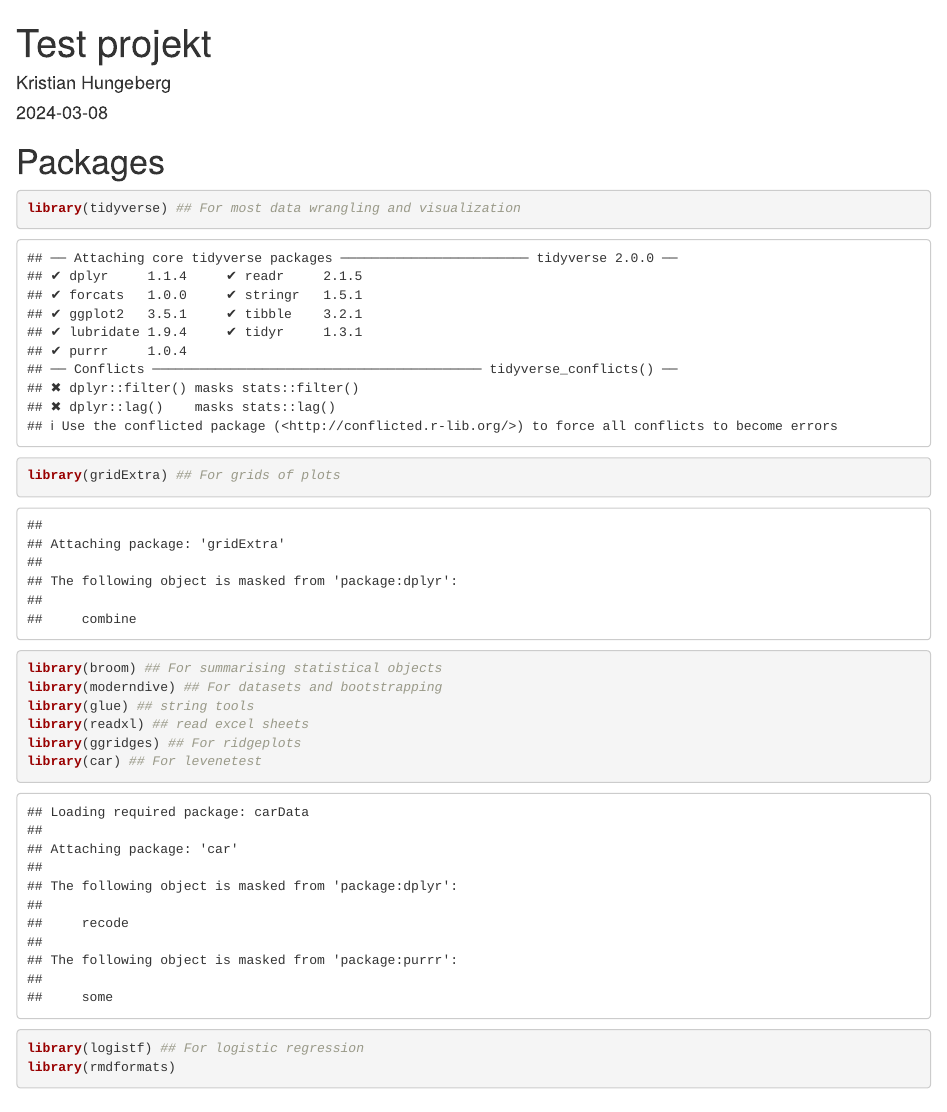
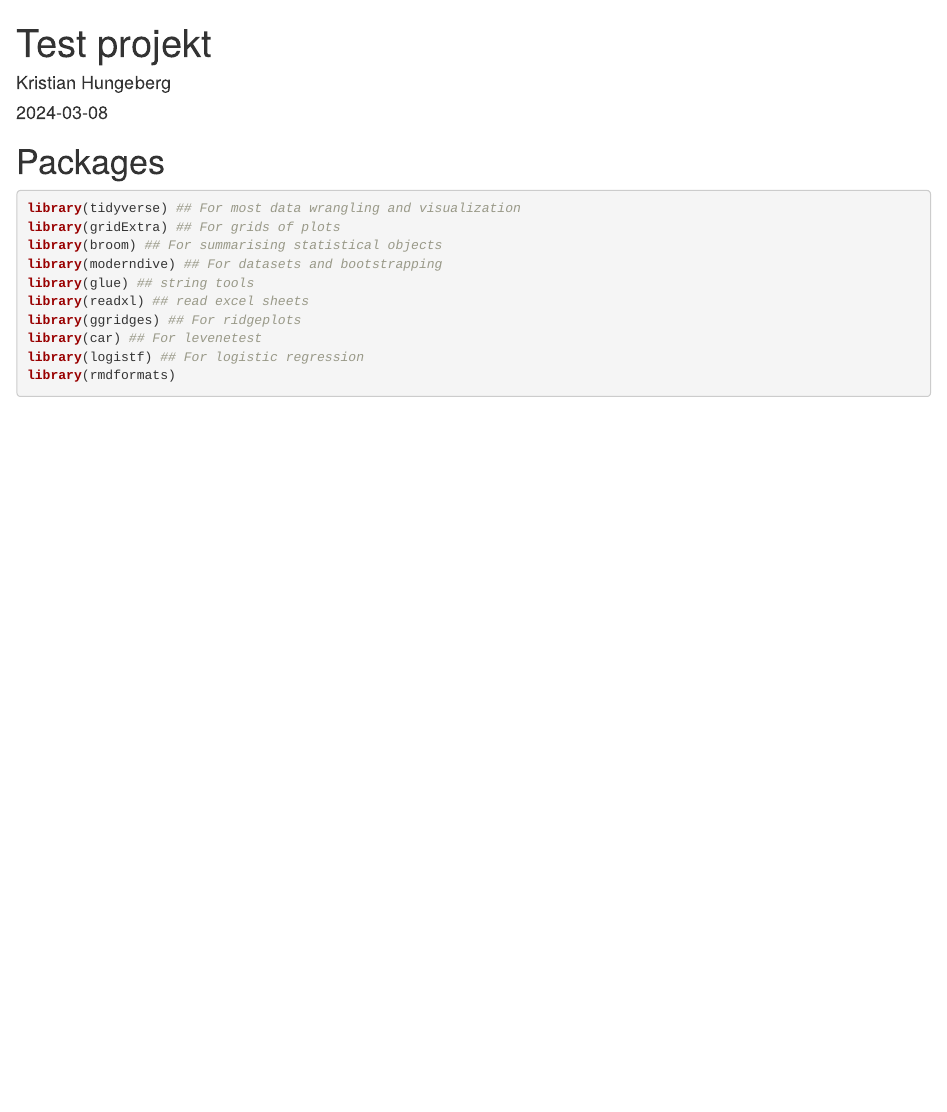
Before and after one commit to KHungeberg/Statististical_tests_in_R, an R Markdown document (docs/index.Rmd): the page in a window 1100 px wide, from its top. Rendered offline with R 4.5, knitr and Pandoc, with nearby package versions; drawn as R Markdown's standard HTML page in place of the format the file asks for; code that draws random numbers runs with fixed seeds of ours.

Commit message:
Update index.Rmd

````diff
--- a/docs/index.Rmd
+++ b/docs/index.Rmd
@@ -10,7 +10,7 @@ header-includes:
 ---
 # Packages
 
-```{r}
+```{r,message=FALSE}
 library(tidyverse) ## For most data wrangling and visualization
 library(gridExtra) ## For grids of plots
 library(broom) ## For summarising statistical objects
````
Also changed, not shown: docs/index.Rmd (8 more changed lines).
